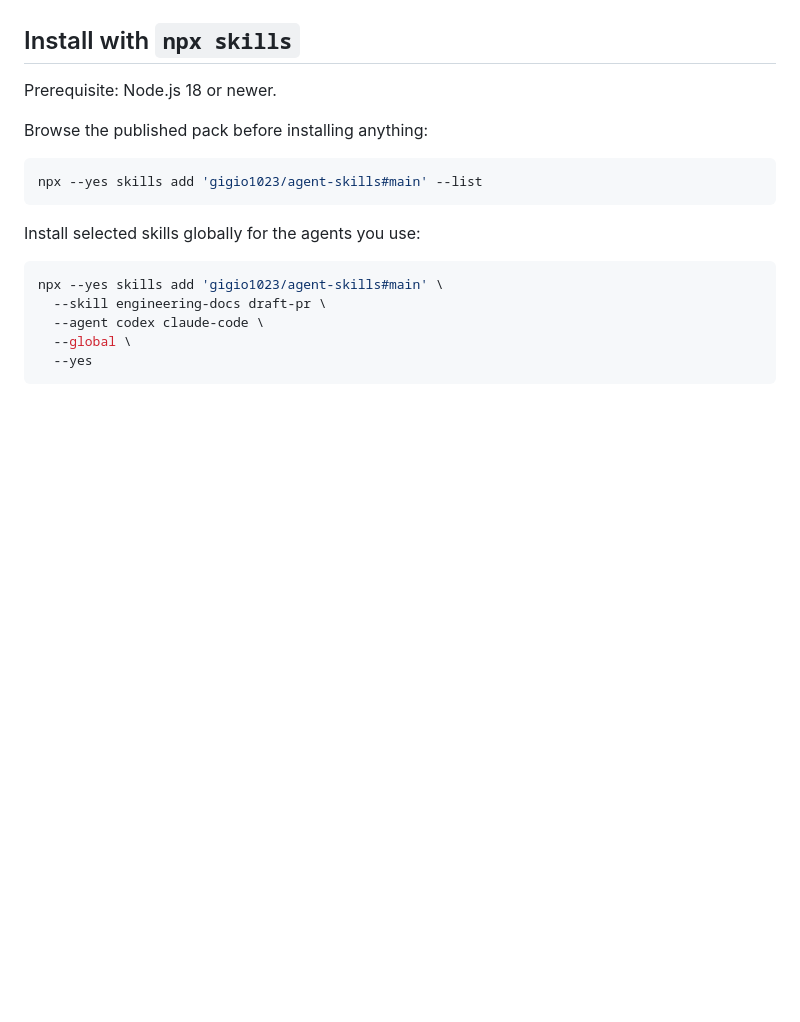
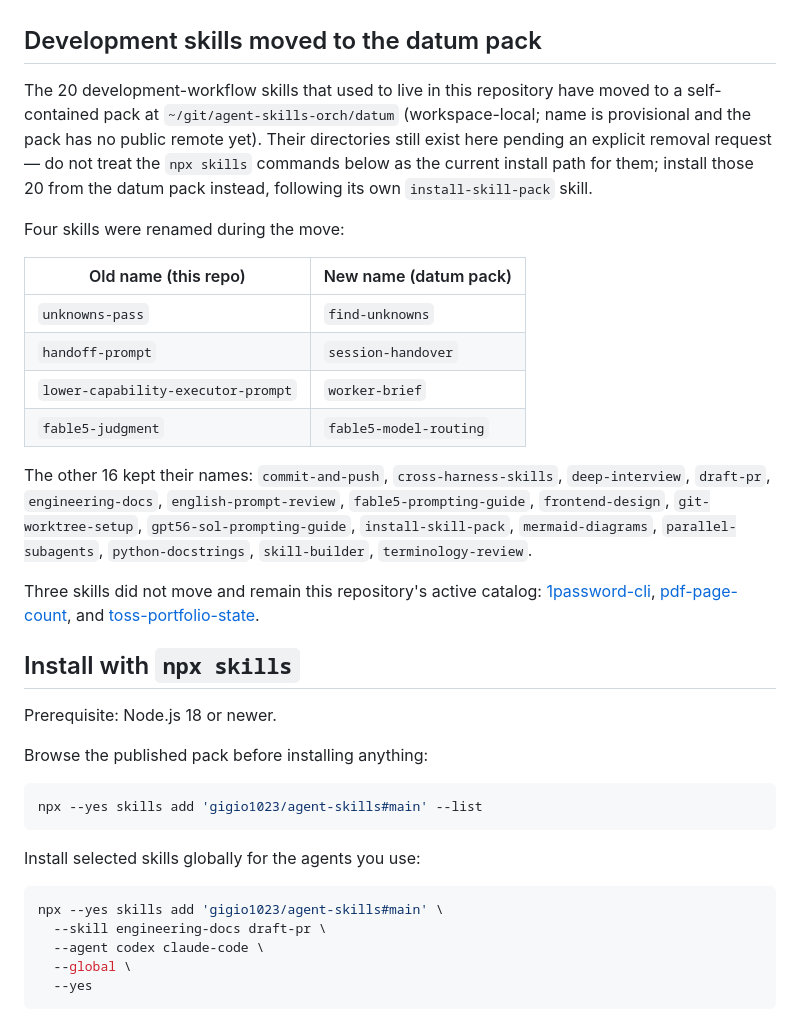
Before and after one commit to gigio1023/agent-skills, a Markdown page: README.md, the part around one of its changes. Rendered like a GitHub page; blank space fills up the shorter version.

Commit message:
docs: note 20 development skills migrated to the datum pack
Global install now serves them from ~/git/agent-skills-orch/datum; this
repo's copies stay in place until an explicit removal request. Documents
the 4 renamed skills and confirms the 3 skills that remain here.

Co-Authored-By: Claude Fable 5 <noreply@anthropic.com>
Claude-Session: https://claude.ai/code/session_0175y4M3UqEtaKS4Houy6XNJ

```diff
--- a/README.md
+++ b/README.md
@@ -14,6 +15,36 @@ then pull later revisions from the same tracked source.
 [Browse the catalog](#skill-catalog) · [Install](#install-with-npx-skills) ·
 [Update](#keep-skills-up-to-date) · [Standalone skills](#related-standalone-skills) ·
 [Local development](#local-development)
+
+## Development skills moved to the datum pack
+
+The 20 development-workflow skills that used to live in this repository have
+moved to a self-contained pack at `~/git/agent-skills-orch/datum` (workspace-local;
+name is provisional and the pack has no public remote yet). Their directories
+still exist here pending an explicit removal request — do not treat the
+`npx skills` commands below as the current install path for them; install
+those 20 from the datum pack instead, following its own `install-skill-pack`
+skill.
+
+Four skills were renamed during the move:
+
+| Old name (this repo) | New name (datum pack) |
+| --- | --- |
+| `unknowns-pass` | `find-unknowns` |
+| `handoff-prompt` | `session-handover` |
+| `lower-capability-executor-prompt` | `worker-brief` |
+| `fable5-judgment` | `fable5-model-routing` |
+
+The other 16 kept their names: `commit-and-push`, `cross-harness-skills`,
+`deep-interview`, `draft-pr`, `engineering-docs`, `english-prompt-review`,
+`fable5-prompting-guide`, `frontend-design`, `git-worktree-setup`,
+`gpt56-sol-prompting-guide`, `install-skill-pack`, `mermaid-diagrams`,
+`parallel-subagents`, `python-docstrings`, `skill-builder`, `terminology-review`.
+
+Three skills did not move and remain this repository's active catalog:
+[1password-cli](skills/development/1password-cli/),
+[pdf-page-count](skills/productivity/pdf-page-count/), and
+[toss-portfolio-state](skills/development/toss-portfolio-state/).
 
 ## Install with `npx skills`
 
```
Also changed, not shown: other parts of README.md (+1 -0 lines).
